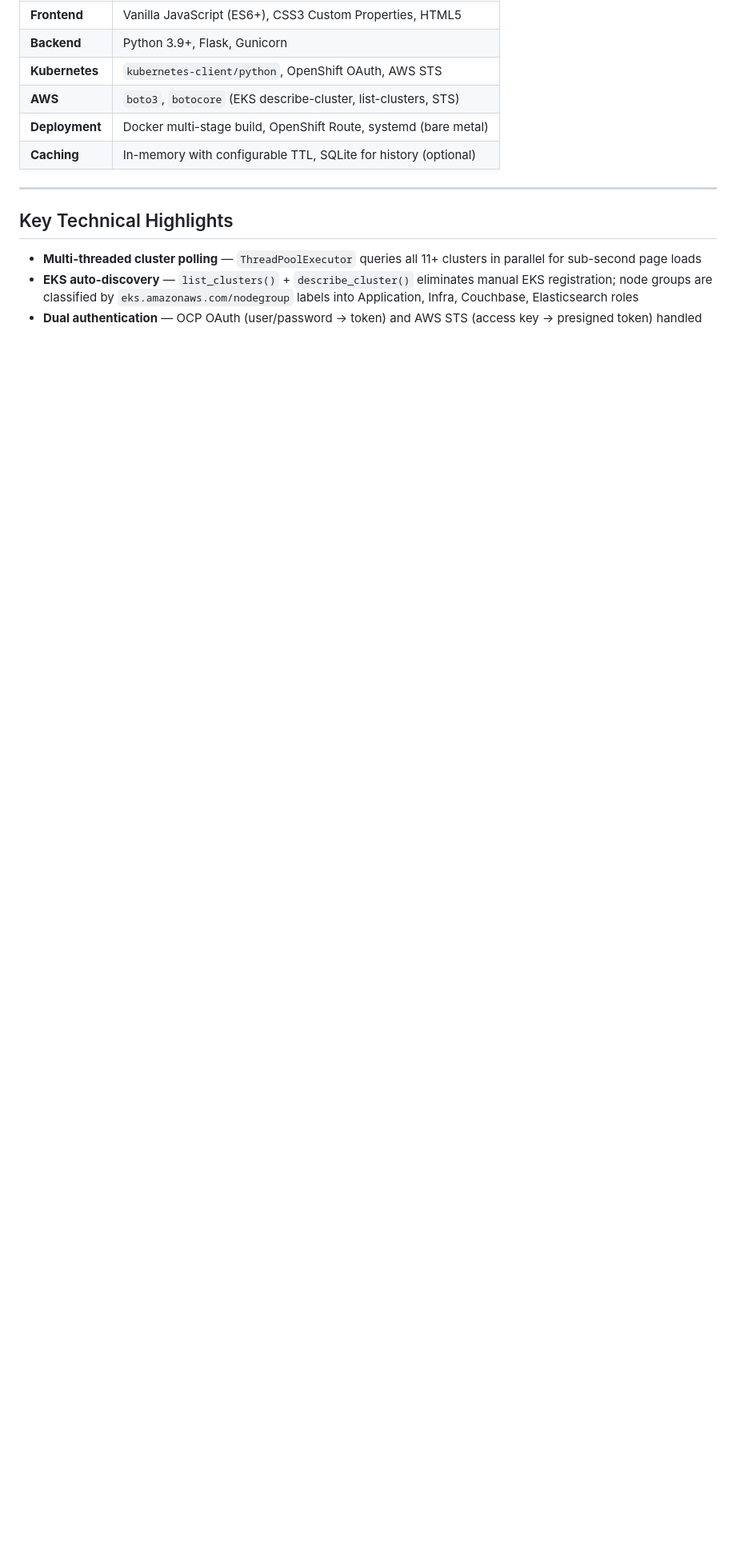
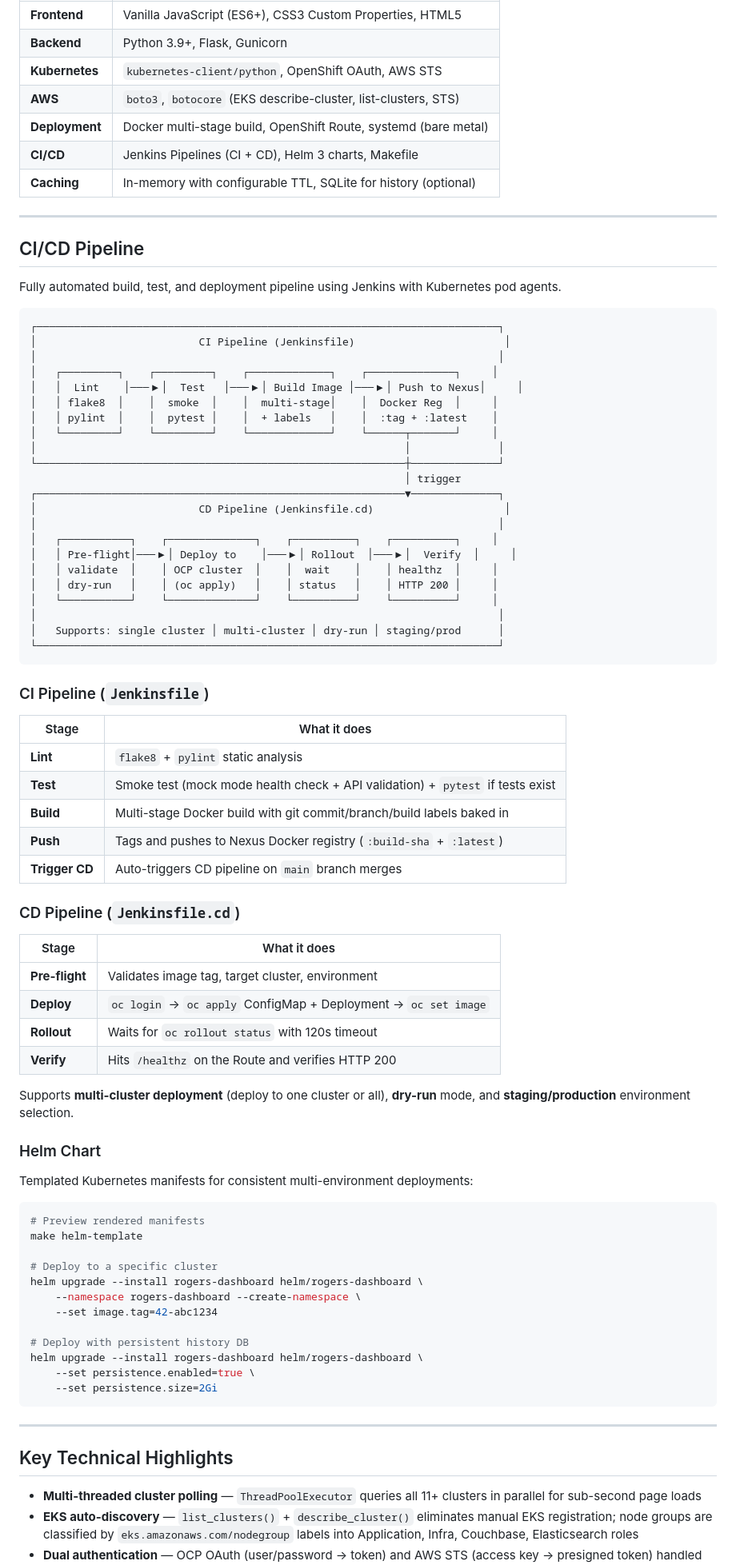
Before and after one commit to amolganje/multi-cloud-k8s-dashboard, a Markdown page: README.md, the part around one of its changes. Shown at 80% size. Rendered like a GitHub page; blank space fills up the shorter version.

````diff
--- a/README.md
+++ b/README.md
@@ -126,7 +126,79 @@ Managing Kubernetes infrastructure across **multiple cloud providers** is painfu
 | **Kubernetes** | `kubernetes-client/python`, OpenShift OAuth, AWS STS |
 | **AWS** | `boto3`, `botocore` (EKS describe-cluster, list-clusters, STS) |
 | **Deployment** | Docker multi-stage build, OpenShift Route, systemd (bare metal) |
+| **CI/CD** | Jenkins Pipelines (CI + CD), Helm 3 charts, Makefile |
 | **Caching** | In-memory with configurable TTL, SQLite for history (optional) |
+
+---
+
+## CI/CD Pipeline
+
+Fully automated build, test, and deployment pipeline using Jenkins with Kubernetes pod agents.
+
+```
+┌──────────────────────────────────────────────────────────────────────────┐
+│                          CI Pipeline (Jenkinsfile)                        │
+│                                                                          │
+│   ┌─────────┐    ┌─────────┐    ┌─────────────┐    ┌──────────────┐     │
+│   │  Lint    │───▶│  Test   │───▶│ Build Image │───▶│ Push to Nexus│     │
+│   │ flake8  │    │  smoke  │    │  multi-stage│    │  Docker Reg  │     │
+│   │ pylint  │    │  pytest │    │  + labels   │    │  :tag + :latest    │
+│   └─────────┘    └─────────┘    └─────────────┘    └──────┬───────┘     │
+│                                                           │              │
+└───────────────────────────────────────────────────────────┼──────────────┘
+                                                            │ trigger
+┌───────────────────────────────────────────────────────────▼──────────────┐
+│                          CD Pipeline (Jenkinsfile.cd)                     │
+│                                                                          │
+│   ┌───────────┐    ┌──────────────┐    ┌──────────┐    ┌──────────┐     │
+│   │ Pre-flight│───▶│ Deploy to    │───▶│ Rollout  │───▶│  Verify  │     │
+│   │ validate  │    │ OCP cluster  │    │  wait    │    │ healthz  │     │
+│   │ dry-run   │    │ (oc apply)   │    │ status   │    │ HTTP 200 │     │
+│   └───────────┘    └──────────────┘    └──────────┘    └──────────┘     │
+│                                                                          │
+│   Supports: single cluster │ multi-cluster │ dry-run │ staging/prod      │
+└──────────────────────────────────────────────────────────────────────────┘
+```
+
+### CI Pipeline (`Jenkinsfile`)
+
+| Stage | What it does |
+|-------|-------------|
+| **Lint** | `flake8` + `pylint` static analysis |
+| **Test** | Smoke test (mock mode health check + API validation) + `pytest` if tests exist |
+| **Build** | Multi-stage Docker build with git commit/branch/build labels baked in |
+| **Push** | Tags and pushes to Nexus Docker registry (`:build-sha` + `:latest`) |
+| **Trigger CD** | Auto-triggers CD pipeline on `main` branch merges |
+
+### CD Pipeline (`Jenkinsfile.cd`)
+
+| Stage | What it does |
+|-------|-------------|
+| **Pre-flight** | Validates image tag, target cluster, environment |
+| **Deploy** | `oc login` → `oc apply` ConfigMap + Deployment → `oc set image` |
+| **Rollout** | Waits for `oc rollout status` with 120s timeout |
+| **Verify** | Hits `/healthz` on the Route and verifies HTTP 200 |
+
+Supports **multi-cluster deployment** (deploy to one cluster or all), **dry-run** mode, and **staging/production** environment selection.
+
+### Helm Chart
+
+Templated Kubernetes manifests for consistent multi-environment deployments:
+
+```bash
+# Preview rendered manifests
+make helm-template
+
+# Deploy to a specific cluster
+helm upgrade --install rogers-dashboard helm/rogers-dashboard \
+    --namespace rogers-dashboard --create-namespace \
+    --set image.tag=42-abc1234
+
+# Deploy with persistent history DB
+helm upgrade --install rogers-dashboard helm/rogers-dashboard \
+    --set persistence.enabled=true \
+    --set persistence.size=2Gi
+```
 
 ---
 
````
Also changed, not shown: other parts of README.md (+32 -3 lines).
